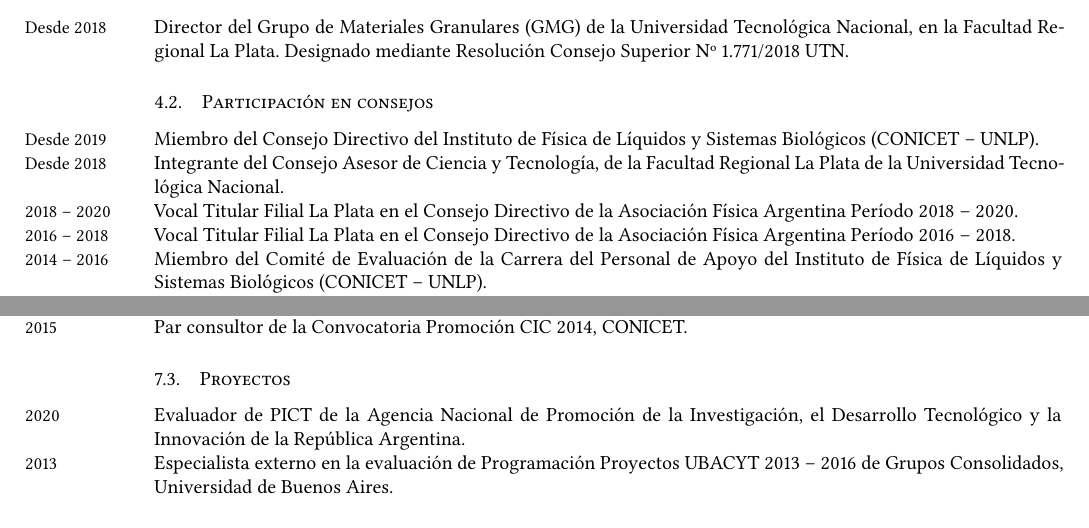
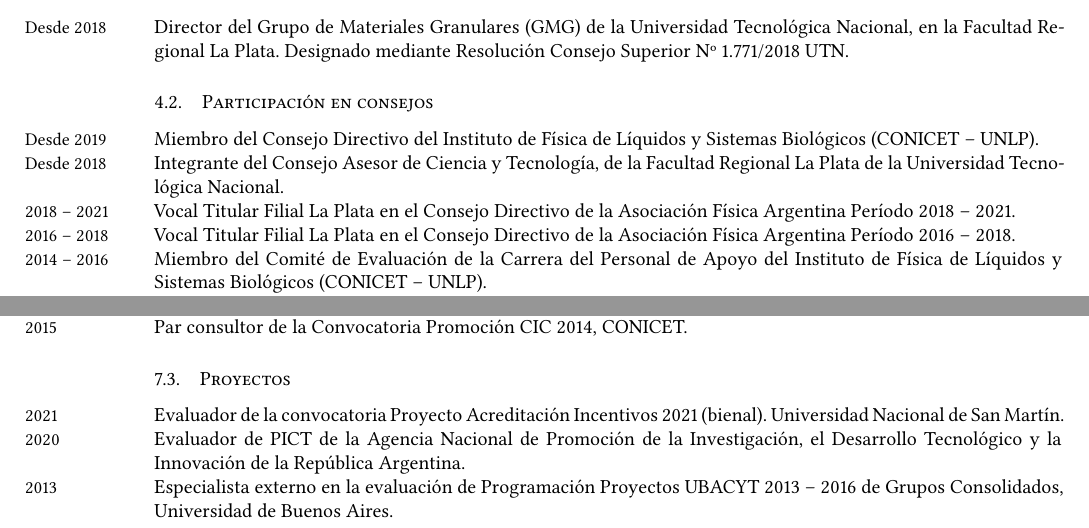
Before and after one commit to manuxch/cv, a LaTeX CV (MC-cv.tex, which reads evaluacion.tex, gestion.tex): two parts of pages 7 and 9 of 12, joined at a grey line, cut so that both start at the same text. Compiled offline with XeLaTeX.

Commit message:
Agregada evaluación proyecto UNSAM

```diff
--- a/evaluacion.tex
+++ b/evaluacion.tex
@@ -26,6 +26,8 @@
 \years{2015} Par consultor de la Convocatoria Promoción CIC 2014, CONICET.
 
 \subsection{Proyectos}
+\years{2021} Evaluador de la convocatoria Proyecto Acreditación Incentivos 2021 (bienal). Universidad Nacional de San Martín.
+
 \years{2020} Evaluador de PICT de la Agencia Nacional de Promoción de la Investigación, el Desarrollo Tecnológico y la Innovación de la República Argentina.
 
 \years{2013} Especialista externo en la evaluación de Programación Proyectos UBACYT 2013 -- 2016 de Grupos Consolidados, Universidad de Buenos Aires.
--- a/gestion.tex
+++ b/gestion.tex
@@ -10,7 +10,7 @@
 
  \years{Desde 2018} Integrante del Consejo Asesor de Ciencia y Tecnología, de la Facultad Regional La Plata de la Universidad Tecnológica Nacional.
 
- \years{2018 -- 2020} Vocal Titular Filial La Plata en el Consejo Directivo de la Asociación Física Argentina Período 2018 -- 2020.
+ \years{2018 -- 2021} Vocal Titular Filial La Plata en el Consejo Directivo de la Asociación Física Argentina Período 2018 -- 2021.
 
   \years{2016 -- 2018} Vocal Titular Filial La Plata en el Consejo Directivo de la Asociación Física Argentina Período 2016 -- 2018.
 
```
Also changed, not shown: MC-cv.pdf.
